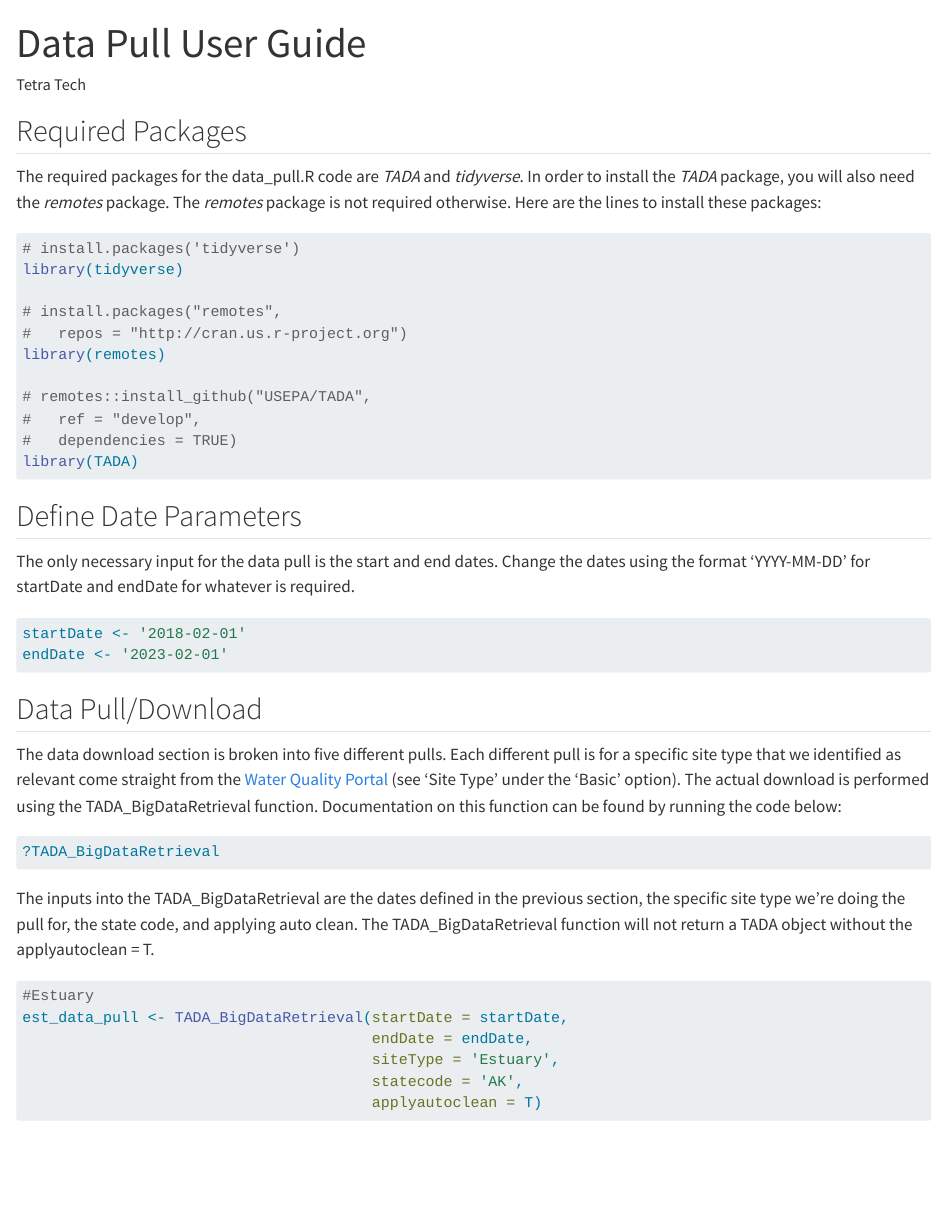
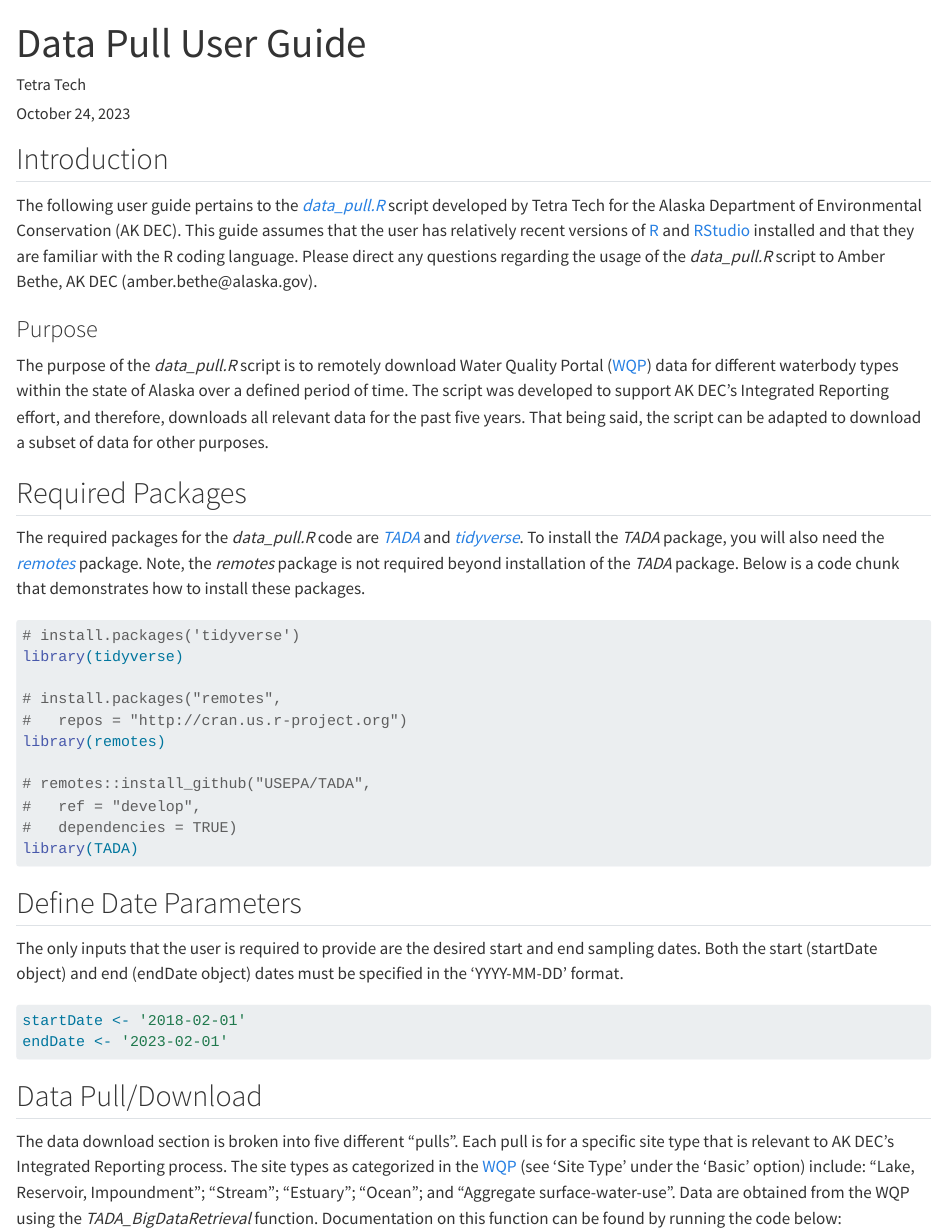
Before and after one commit to petjen25/Alaska_IR_Automation, a Quarto document (Guides/data_pull_guide.qmd): the page in a window 1100 px wide, from its top. Rendered offline with R 4.5, knitr and Pandoc in place of Quarto, with nearby package versions; drawn as R Markdown's standard HTML page in place of the format the file asks for; some code elsewhere in the file could not run offline.

Commit message:
Updated data_pull_guide.qmd
Added date field to YAML. Added introduction and purpose sections. Made line edits elsewhere for clarity.

````diff
--- a/Guides/data_pull_guide.qmd
+++ b/Guides/data_pull_guide.qmd
@@ -1,13 +1,23 @@
 ---
 title: "Data Pull User Guide"
 author: "Tetra Tech"
+date: last-modified
+date-format: "MMMM DD, YYYY"
 format: docx
 editor: visual
 ---
 
+## Introduction
+
+The following user guide pertains to the [*data_pull.R*](https://github.com/KateriSalk/Alaska_IR_Automation/blob/main/Code/3_Data_Pull/data_pull.R) script developed by Tetra Tech for the Alaska Department of Environmental Conservation (AK DEC). This guide assumes that the user has relatively recent versions of [R](https://www.r-project.org/) and [RStudio](https://posit.co/download/rstudio-desktop/) installed and that they are familiar with the R coding language. Please direct any questions regarding the usage of the *data_pull.R* script to Amber Bethe, AK DEC (amber.bethe\@alaska.gov).
+
+### Purpose
+
+The purpose of the *data_pull.R* script is to remotely download Water Quality Portal ([WQP](https://www.waterqualitydata.us/)) data for different waterbody types within the state of Alaska over a defined period of time. The script was developed to support AK DEC's Integrated Reporting effort, and therefore, downloads all relevant data for the past five years. That being said, the script can be adapted to download a subset of data for other purposes.
+
 ## Required Packages
 
-The required packages for the data_pull.R code are *TADA* and *tidyverse*. In order to install the *TADA* package, you will also need the *remotes* package. The *remotes* package is not required otherwise. Here are the lines to install these packages:
+The required packages for the *data_pull.R* code are [*TADA*](https://github.com/USEPA/TADA) and [*tidyverse*](https://www.tidyverse.org/). To install the *TADA* package, you will also need the [*remotes*](https://cran.r-project.org/web/packages/remotes/index.html) package. Note, the *remotes* package is not required beyond installation of the *TADA* package. Below is a code chunk that demonstrates how to install these packages.
 
 ```{r}
 #| output: false
@@ -26,7 +36,7 @@ library(TADA)
 
 ## Define Date Parameters
 
-The only necessary input for the data pull is the start and end dates. Change the dates using the format 'YYYY-MM-DD' for startDate and endDate for whatever is required.
+The only inputs that the user is required to provide are the desired start and end sampling dates. Both the start (startDate object) and end (endDate object) dates must be specified in the 'YYYY-MM-DD' format.
 
 ```{r}
 #| output: false
@@ -36,14 +46,14 @@ endDate <- '2023-02-01'
 
 ## Data Pull/Download
 
-The data download section is broken into five different pulls. Each different pull is for a specific site type that we identified as relevant come straight from the [Water Quality Portal](https://www.waterqualitydata.us/) (see 'Site Type' under the 'Basic' option). The actual download is performed using the TADA_BigDataRetrieval function. Documentation on this function can be found by running the code below:
+The data download section is broken into five different "pulls". Each pull is for a specific site type that is relevant to AK DEC's Integrated Reporting process. The site types as categorized in the [WQP](https://www.waterqualitydata.us/) (see 'Site Type' under the 'Basic' option) include: "Lake, Reservoir, Impoundment"; "Stream"; "Estuary"; "Ocean"; and "Aggregate surface-water-use". Data are obtained from the WQP using the *TADA_BigDataRetrieval* function. Documentation on this function can be found by running the code below:
 
 ```{r}
 #| eval: false
 ?TADA_BigDataRetrieval
 ```
 
-The inputs into the TADA_BigDataRetrieval are the dates defined in the previous section, the specific site type we're doing the pull for, the state code, and applying auto clean. The TADA_BigDataRetrieval function will not return a TADA object without the applyautoclean = T.
+The inputs into the *TADA_BigDataRetrieval* are the dates defined in the previous section, the WQP site type, the state code (i.e., AK), and applying auto clean. Note, at the time of devleopment, the *TADA_BigDataRetrieval* function will not return a 'TADA object' without the applyautoclean = T.
 
 ```{r}
 #| output: false
````
Also changed, not shown: Guides/data_processing_guide.qmd (+1 -1 lines), Guides/data_pull_guide.qmd (6 more changed lines), 1 other file.
